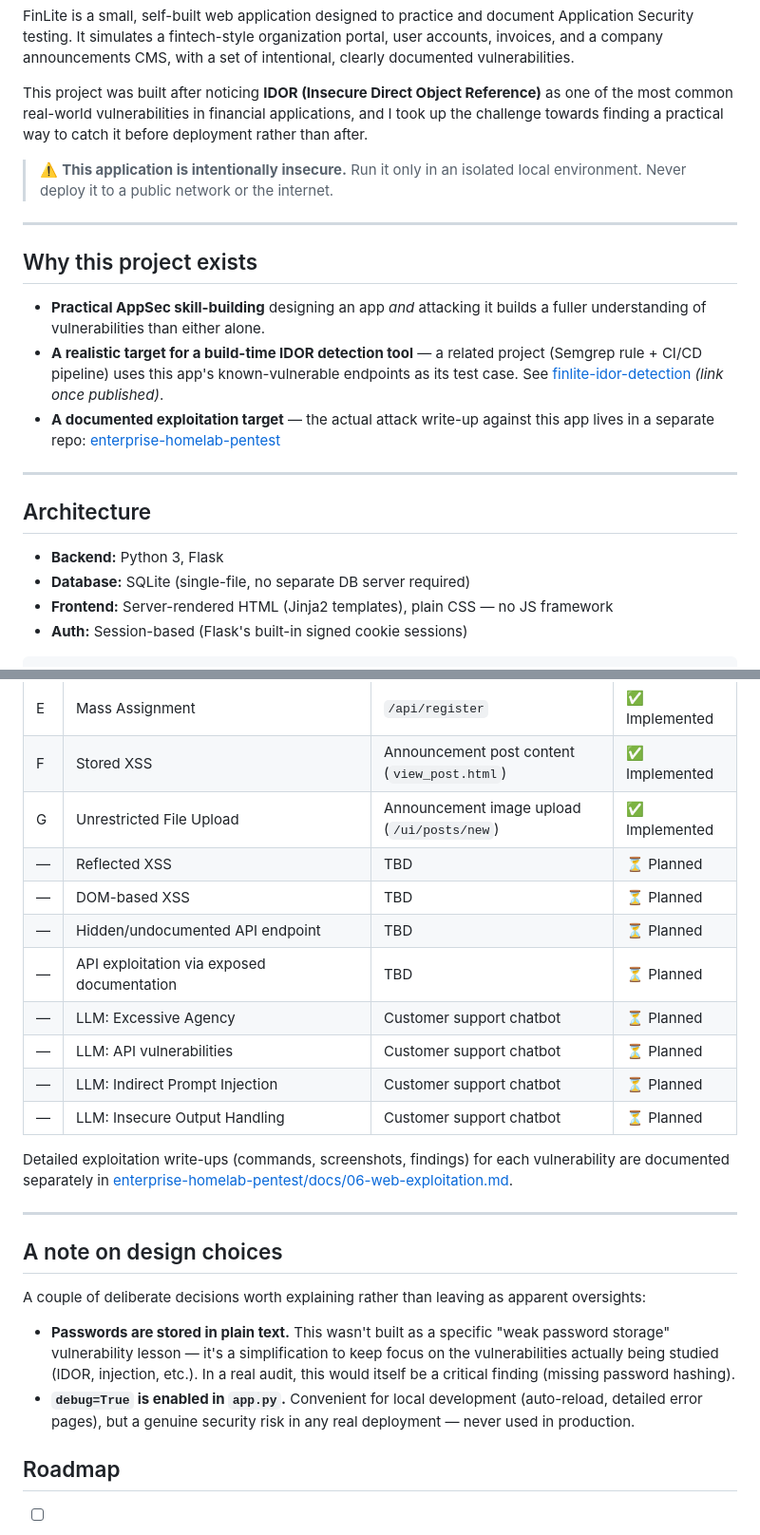
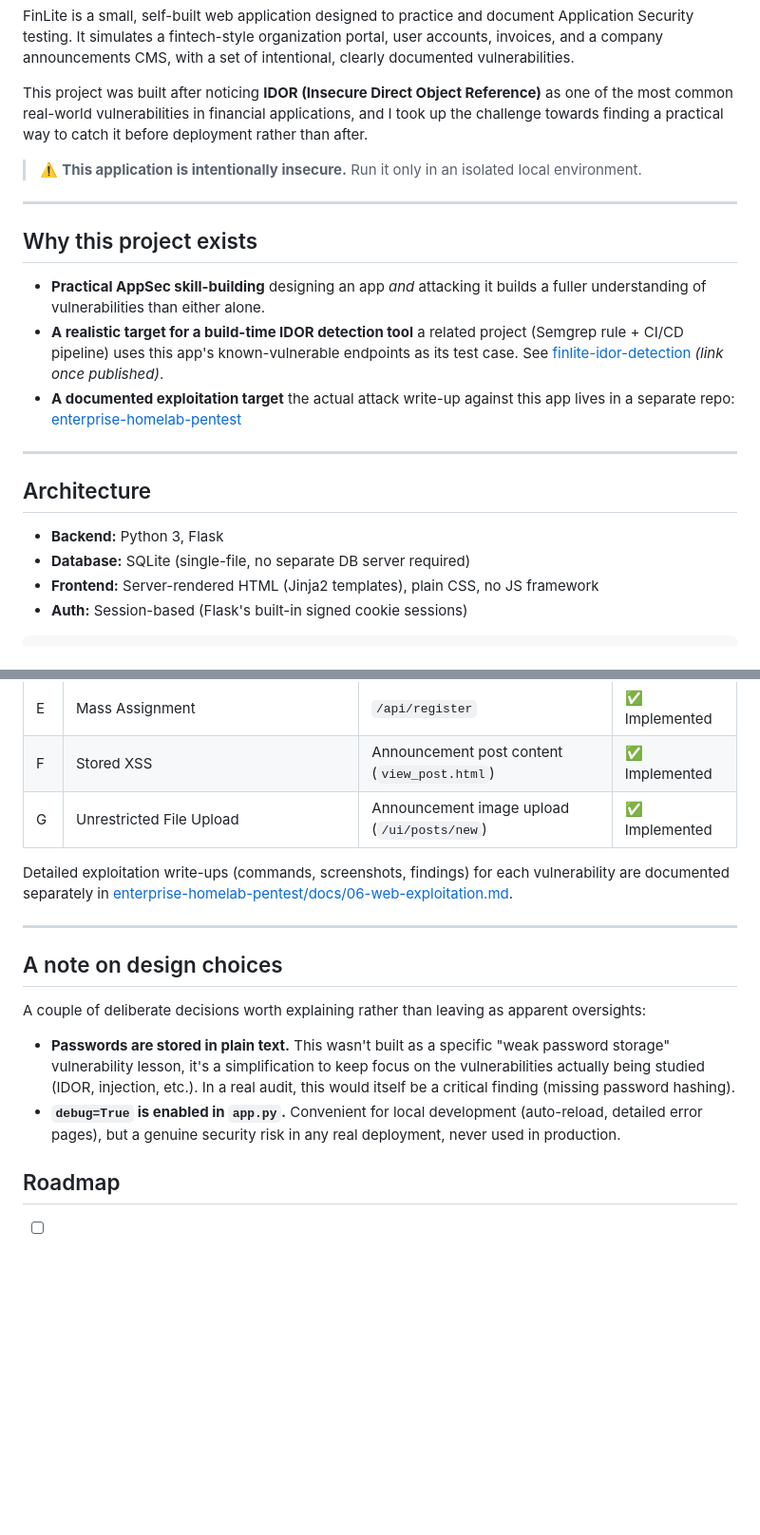
Before and after one commit to Ife41/finlite-vulnerable-webapp, a Markdown page: README.md, 2 parts joined by grey strips. Shown at 95% size. GitHub-like rendering; blank space fills up the shorter version.

````diff
--- a/README.md
+++ b/README.md
@@ -4,15 +4,15 @@ FinLite is a small, self-built web application designed to practice and document
 
 This project was built after noticing **IDOR (Insecure Direct Object Reference)** as one of the most common real-world vulnerabilities in financial applications, and I took up the challenge towards finding a practical way to catch it before deployment rather than after.
 
-> ⚠️ **This application is intentionally insecure.** Run it only in an isolated local environment. Never deploy it to a public network or the internet.
+> ⚠️ **This application is intentionally insecure.** Run it only in an isolated local environment.
 
 ---
 
 ## Why this project exists
 
 - **Practical AppSec skill-building**  designing an app *and* attacking it builds a fuller understanding of vulnerabilities than either alone.
-- **A realistic target for a build-time IDOR detection tool** — a related project (Semgrep rule + CI/CD pipeline) uses this app's known-vulnerable endpoints as its test case. See [finlite-idor-detection](#) *(link once published)*.
-- **A documented exploitation target** — the actual attack write-up against this app lives in a separate repo: [enterprise-homelab-pentest](https://github.com/Ife41/enterprise-homelab-pentest/blob/main/docs/06-web-exploitation.md)
+- **A realistic target for a build-time IDOR detection tool**  a related project (Semgrep rule + CI/CD pipeline) uses this app's known-vulnerable endpoints as its test case. See [finlite-idor-detection](#) *(link once published)*.
+- **A documented exploitation target** the actual attack write-up against this app lives in a separate repo: [enterprise-homelab-pentest](https://github.com/Ife41/enterprise-homelab-pentest/blob/main/docs/06-web-exploitation.md)
 
 ---
 
@@ -20,7 +20,7 @@ This project was built after noticing **IDOR (Insecure Direct Object Reference)*
 
 - **Backend:** Python 3, Flask
 - **Database:** SQLite (single-file, no separate DB server required)
-- **Frontend:** Server-rendered HTML (Jinja2 templates), plain CSS — no JS framework
+- **Frontend:** Server-rendered HTML (Jinja2 templates), plain CSS, no JS framework
 - **Auth:** Session-based (Flask's built-in signed cookie sessions)
 
 ```
@@ -88,14 +88,7 @@ Each vulnerability is marked in `app.py` with a `VULN` comment tag at the releva
 | E | Mass Assignment | `/api/register` | ✅ Implemented |
 | F | Stored XSS | Announcement post content (`view_post.html`) | ✅ Implemented |
 | G | Unrestricted File Upload | Announcement image upload (`/ui/posts/new`) | ✅ Implemented |
-| — | Reflected XSS | TBD | ⏳ Planned |
-| — | DOM-based XSS | TBD | ⏳ Planned |
-| — | Hidden/undocumented API endpoint | TBD | ⏳ Planned |
-| — | API exploitation via exposed documentation | TBD | ⏳ Planned |
-| — | LLM: Excessive Agency | Customer support chatbot | ⏳ Planned |
-| — | LLM: API vulnerabilities | Customer support chatbot | ⏳ Planned |
-| — | LLM: Indirect Prompt Injection | Customer support chatbot | ⏳ Planned |
-| — | LLM: Insecure Output Handling | Customer support chatbot | ⏳ Planned |
+
 
 Detailed exploitation write-ups (commands, screenshots, findings) for each vulnerability are documented separately in [enterprise-homelab-pentest/docs/06-web-exploitation.md](https://github.com/Ife41/enterprise-homelab-pentest/blob/main/docs/06-web-exploitation.md).
 
@@ -105,8 +98,8 @@ Detailed exploitation write-ups (commands, screenshots, findings) for each vulne
 
 A couple of deliberate decisions worth explaining rather than leaving as apparent oversights:
 
-- **Passwords are stored in plain text.** This wasn't built as a specific "weak password storage" vulnerability lesson — it's a simplification to keep focus on the vulnerabilities actually being studied (IDOR, injection, etc.). In a real audit, this would itself be a critical finding (missing password hashing).
-- **`debug=True` is enabled in `app.py`.** Convenient for local development (auto-reload, detailed error pages), but a genuine security risk in any real deployment — never used in production.
+- **Passwords are stored in plain text.** This wasn't built as a specific "weak password storage" vulnerability lesson, it's a simplification to keep focus on the vulnerabilities actually being studied (IDOR, injection, etc.). In a real audit, this would itself be a critical finding (missing password hashing).
+- **`debug=True` is enabled in `app.py`.** Convenient for local development (auto-reload, detailed error pages), but a genuine security risk in any real deployment, never used in production.
 
 ## Roadmap
 
````
Also changed, not shown: other parts of README.md (+3 -3 lines).
